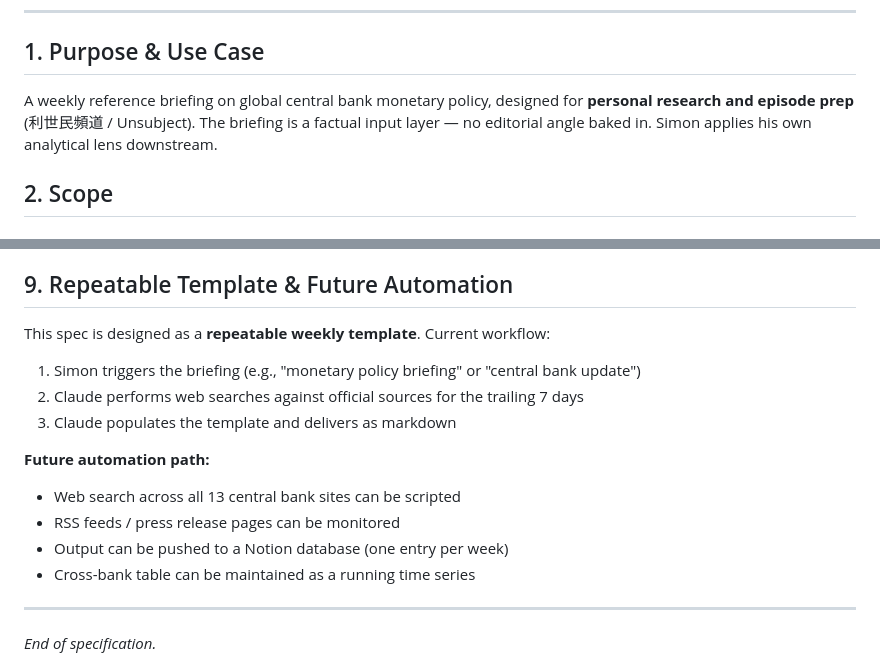
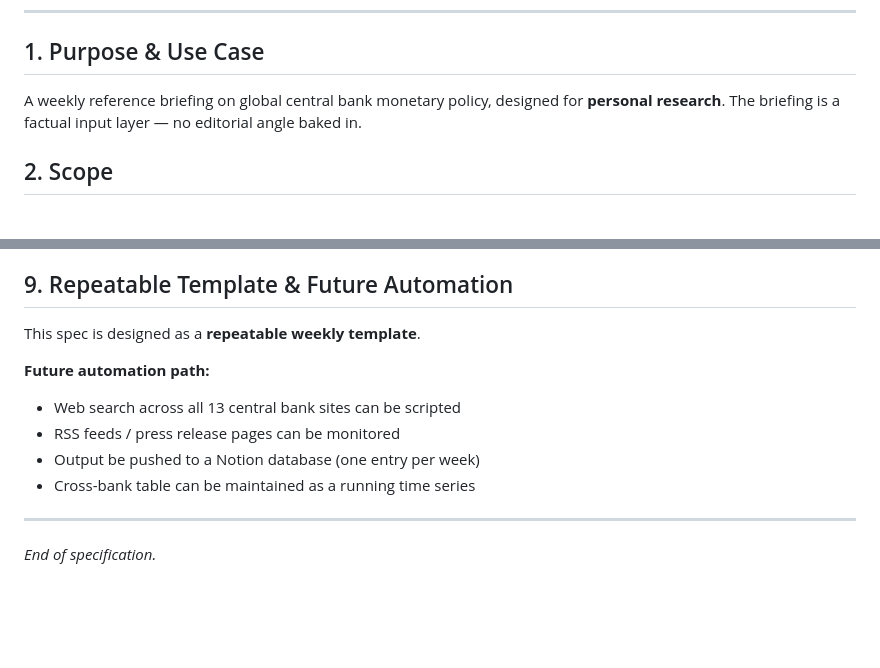
Before and after one commit to unsubject/frontierwatch, a Markdown page: monetary-policy-briefing-spec.md, 2 parts joined by grey strips. Rendered like a GitHub page; blank space fills up the shorter version.

```diff
--- a/monetary-policy-briefing-spec.md
+++ b/monetary-policy-briefing-spec.md
@@ -10,7 +10,7 @@
 
 ## 1. Purpose & Use Case
 
-A weekly reference briefing on global central bank monetary policy, designed for **personal research and episode prep** (利世民頻道 / Unsubject). The briefing is a factual input layer — no editorial angle baked in. Simon applies his own analytical lens downstream.
+A weekly reference briefing on global central bank monetary policy, designed for **personal research**. The briefing is a factual input layer — no editorial angle baked in.
 
 ## 2. Scope
 
@@ -183,16 +183,12 @@ English only. No bilingual annotations.
 
 ## 9. Repeatable Template & Future Automation
 
-This spec is designed as a **repeatable weekly template**. Current workflow:
-
-1. Simon triggers the briefing (e.g., "monetary policy briefing" or "central bank update")
-2. Claude performs web searches against official sources for the trailing 7 days
-3. Claude populates the template and delivers as markdown
+This spec is designed as a **repeatable weekly template**.
 
 **Future automation path:**
 - Web search across all 13 central bank sites can be scripted
 - RSS feeds / press release pages can be monitored
-- Output can be pushed to a Notion database (one entry per week)
+- Output be pushed to a Notion database (one entry per week)
 - Cross-bank table can be maintained as a running time series
 
 ---
```
